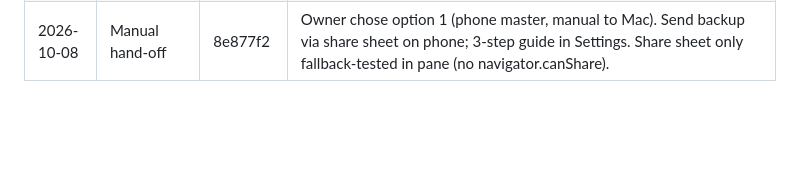
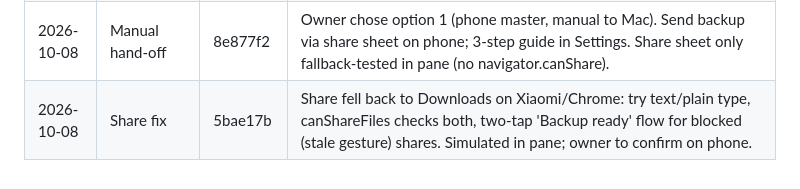
Before and after one commit to saadhassan04/GardenOS, a Markdown page: docs/PHASE2_HANDOFF.md, the part around the change. GitHub-like rendering; blank space fills up the shorter version.

Commit message:
docs: log share fix in handoff
Co-Authored-By: Claude Sonnet 5.5 <noreply@anthropic.com>

```diff
--- a/docs/PHASE2_HANDOFF.md
+++ b/docs/PHASE2_HANDOFF.md
@@ -278,3 +278,4 @@ fertilizing data validator (old `{}` accepted, bad NPK rejected).
 | 2026-10-08 | Phase close | 9b65b13 | PROJECT_STATE.md updated (once, per §7). |
 | 2026-10-08 | UI polish | 15bb823 | Owner picked Today feel, plant rows/photos, motion; keep dark green. 66/66 green; phone-width check OK. Owner also wants phone+Mac synced: needs a decision (see chat). |
 | 2026-10-08 | Manual hand-off | 8e877f2 | Owner chose option 1 (phone master, manual to Mac). Send backup via share sheet on phone; 3-step guide in Settings. Share sheet only fallback-tested in pane (no navigator.canShare). |
+| 2026-10-08 | Share fix | 5bae17b | Share fell back to Downloads on Xiaomi/Chrome: try text/plain type, canShareFiles checks both, two-tap 'Backup ready' flow for blocked (stale gesture) shares. Simulated in pane; owner to confirm on phone. |
```
